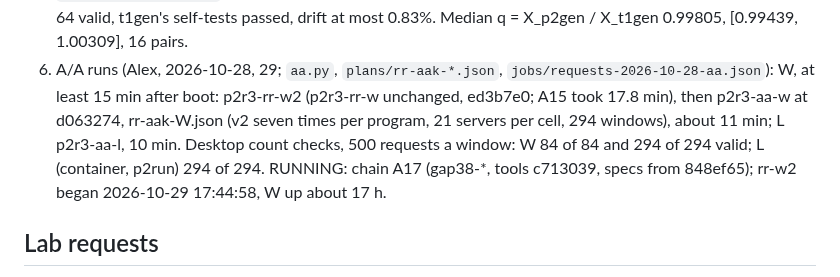
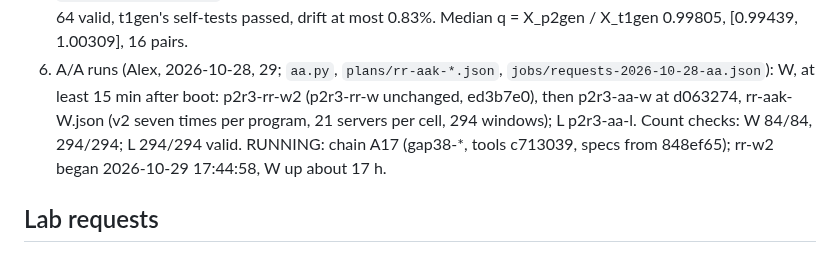
Before and after one commit to Alex-Tsvetanov/paper-typed-routing, a Markdown page: STATE.md, the part around the change. GitHub-like rendering.

Commit message:
docs(round3): STATE back under 200 lines

```diff
--- a/STATE.md
+++ b/STATE.md
@@ -154,9 +154,8 @@ The coordinator schedules them, from `t3/jobs/requests-*.json` (the lab queue's
    `gencheck_analysis.py`; hypotheses 3b; decision 17): DONE 2026-10-26 (archive 9761e71f checked), 64 of 64 valid,
    t1gen's self-tests passed, drift at most 0.83%. Median q = X_p2gen / X_t1gen 0.99805, [0.99439, 1.00309], 16 pairs.
 9. A/A runs (Alex, 2026-10-28, 29; `aa.py`, `plans/rr-aak-*.json`, `jobs/requests-2026-10-28-aa.json`): W, at least
-   15 min after boot: p2r3-rr-w2 (p2r3-rr-w unchanged, ed3b7e0; A15 took 17.8 min), then p2r3-aa-w at d063274,
-   rr-aak-W.json (v2 seven times per program, 21 servers per cell, 294 windows), about 11 min; L p2r3-aa-l, 10 min.
-   Desktop count checks, 500 requests a window: W 84 of 84 and 294 of 294 valid; L (container, p2run) 294 of 294.
+   15 min after boot: p2r3-rr-w2 (p2r3-rr-w unchanged, ed3b7e0), then p2r3-aa-w at d063274, rr-aak-W.json (v2 seven
+   times per program, 21 servers per cell, 294 windows); L p2r3-aa-l. Count checks: W 84/84, 294/294; L 294/294 valid.
    RUNNING: chain A17 (gap38-*, tools c713039, specs from 848ef65); rr-w2 began 2026-10-29 17:44:58, W up about 17 h.
 
 ## Lab requests
```
